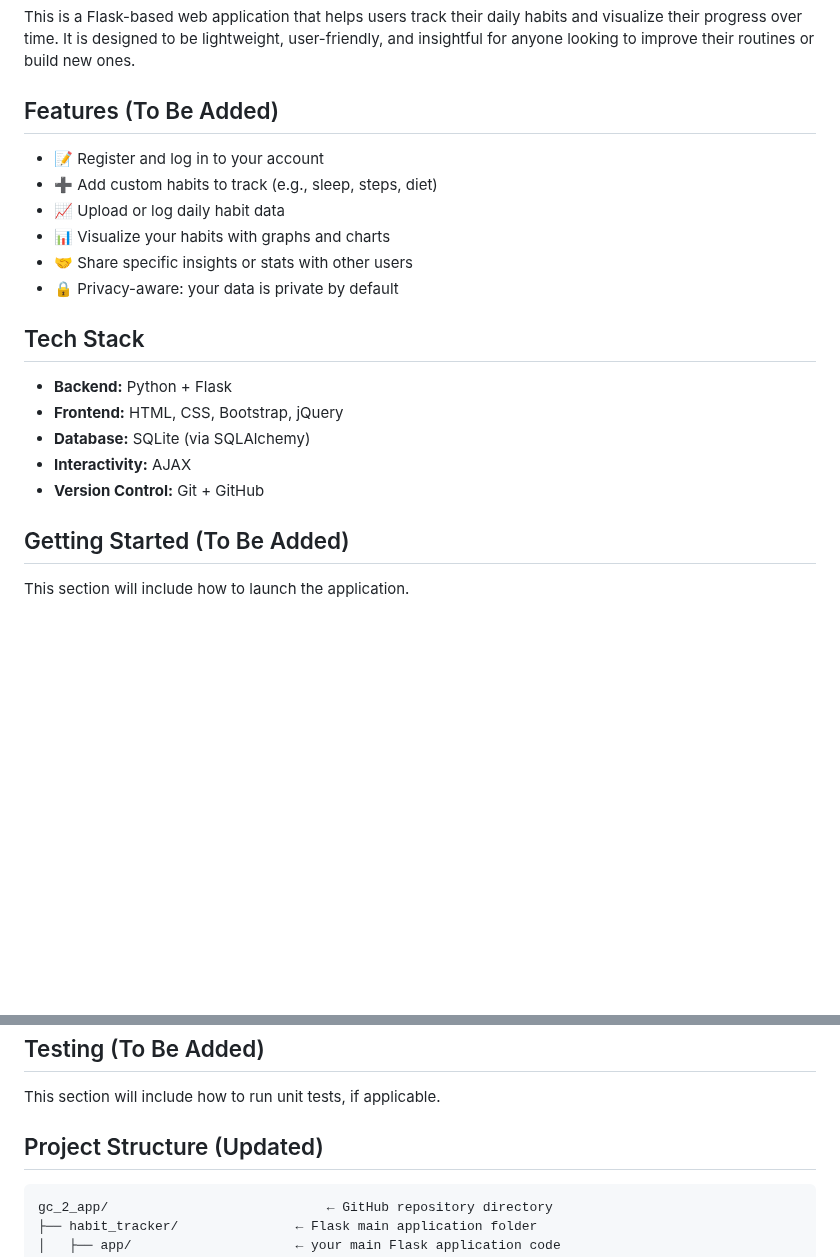
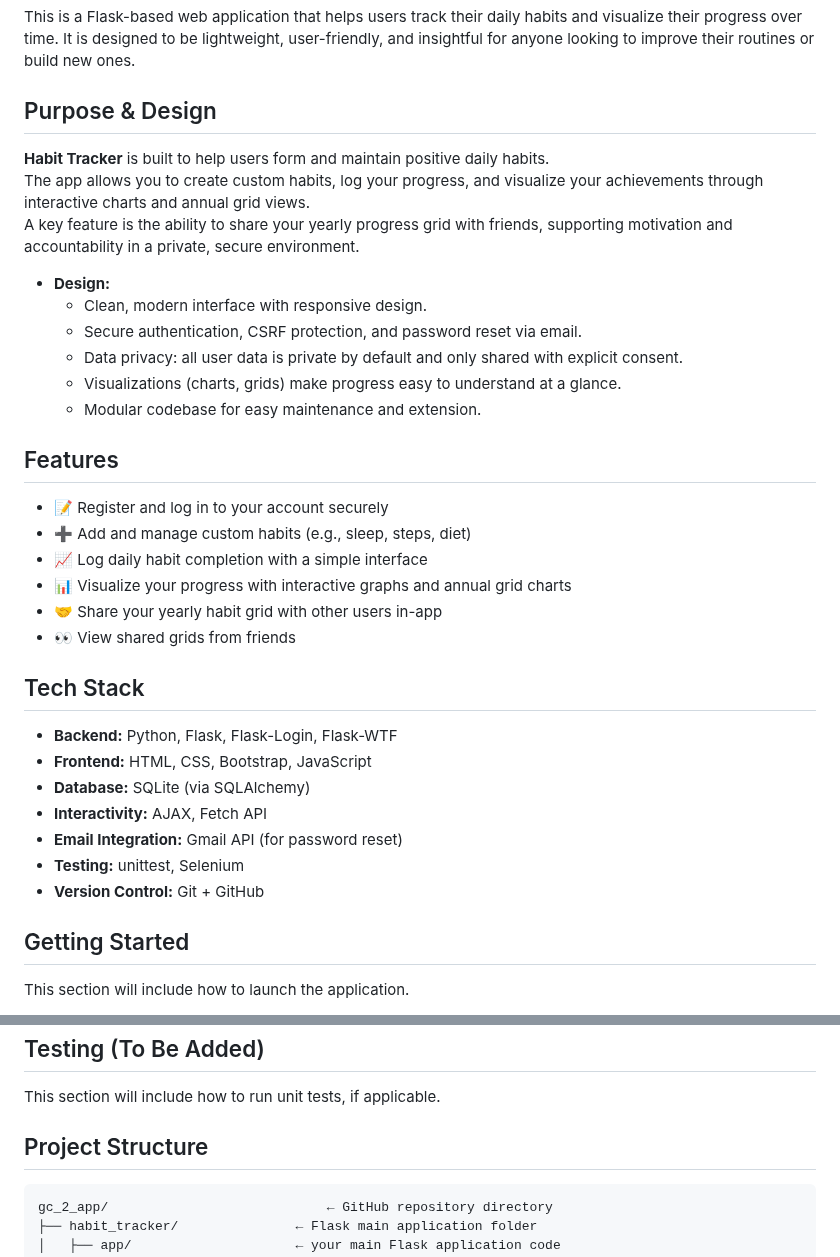
Before and after one commit to fifibox/habit-tracker, a Markdown page: README.md, 2 parts joined by grey strips. Rendered like a GitHub page; blank space fills up the shorter version.

Commit message:
docs: update README with project description, features, and usage details

````diff
--- a/README.md
+++ b/README.md
@@ -2,24 +2,39 @@
 
 This is a Flask-based web application that helps users track their daily habits and visualize their progress over time. It is designed to be lightweight, user-friendly, and insightful for anyone looking to improve their routines or build new ones.
 
-## Features (To Be Added)
+## Purpose & Design
 
-- 📝 Register and log in to your account
-- ➕ Add custom habits to track (e.g., sleep, steps, diet)
-- 📈 Upload or log daily habit data
-- 📊 Visualize your habits with graphs and charts
-- 🤝 Share specific insights or stats with other users
-- 🔒 Privacy-aware: your data is private by default
+**Habit Tracker** is built to help users form and maintain positive daily habits.
+The app allows you to create custom habits, log your progress, and visualize your achievements through interactive charts and annual grid views.
+A key feature is the ability to share your yearly progress grid with friends, supporting motivation and accountability in a private, secure environment.
+
+- **Design:**
+  - Clean, modern interface with responsive design.
+  - Secure authentication, CSRF protection, and password reset via email.
+  - Data privacy: all user data is private by default and only shared with explicit consent.
+  - Visualizations (charts, grids) make progress easy to understand at a glance.
+  - Modular codebase for easy maintenance and extension.
+
+## Features
+
+- 📝 Register and log in to your account securely
+- ➕ Add and manage custom habits (e.g., sleep, steps, diet)
+- 📈 Log daily habit completion with a simple interface
+- 📊 Visualize your progress with interactive graphs and annual grid charts
+- 🤝 Share your yearly habit grid with other users in-app
+- 👀 View shared grids from friends
 
 ## Tech Stack
 
-- **Backend:** Python + Flask
-- **Frontend:** HTML, CSS, Bootstrap, jQuery
+- **Backend:** Python, Flask, Flask-Login, Flask-WTF
+- **Frontend:** HTML, CSS, Bootstrap, JavaScript
 - **Database:** SQLite (via SQLAlchemy)
-- **Interactivity:** AJAX
+- **Interactivity:** AJAX, Fetch API
+- **Email Integration:** Gmail API (for password reset)
+- **Testing:** unittest, Selenium
 - **Version Control:** Git + GitHub
 
-## Getting Started (To Be Added)
+## Getting Started
 This section will include how to launch the application.
 
 1. git clone …
@@ -40,7 +55,7 @@ This section will include how to launch the application.
 ## Testing (To Be Added)
 This section will include how to run unit tests, if applicable.
 
-## Project Structure (Updated)
+## Project Structure
 ```
 gc_2_app/                            ← GitHub repository directory
 ├── habit_tracker/               ← Flask main application folder
````
